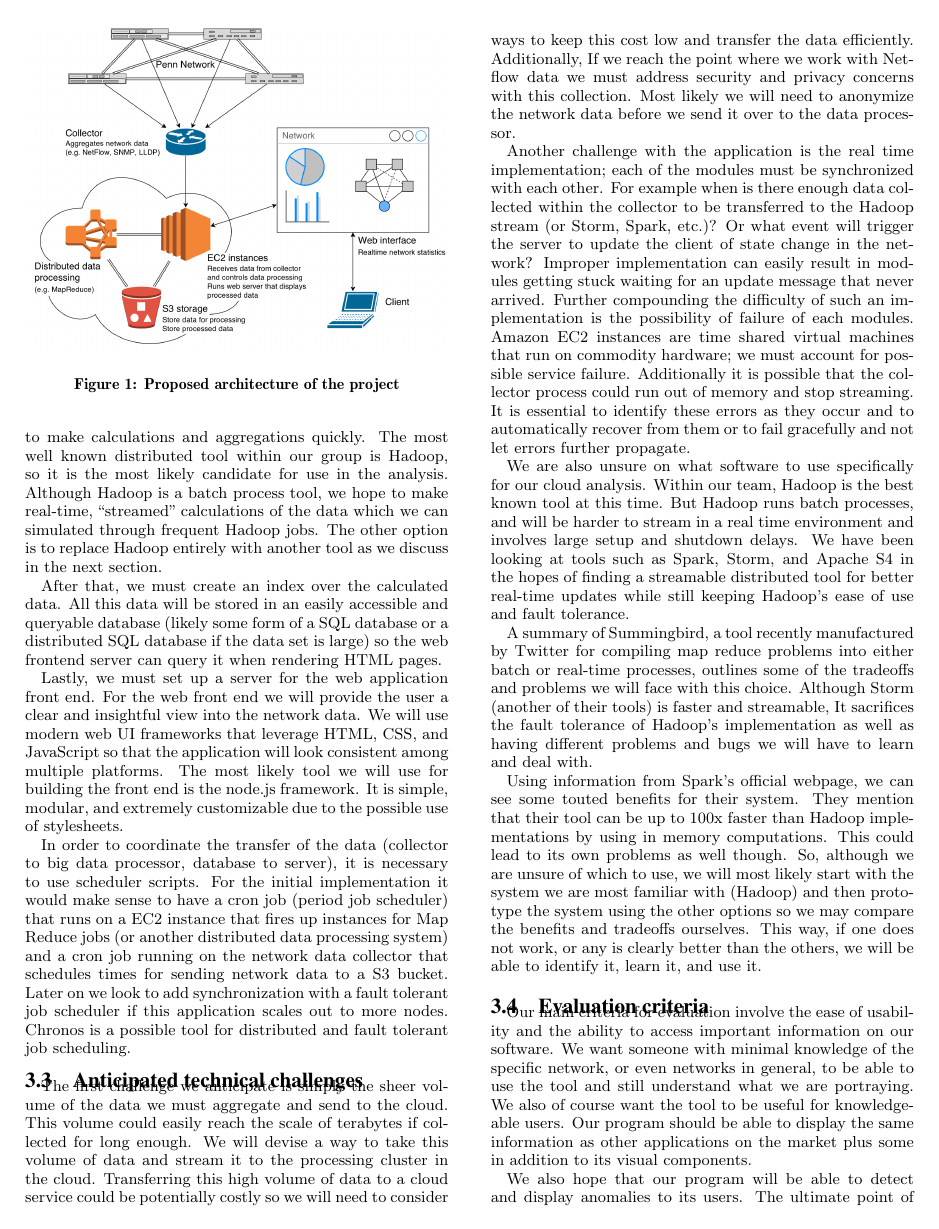
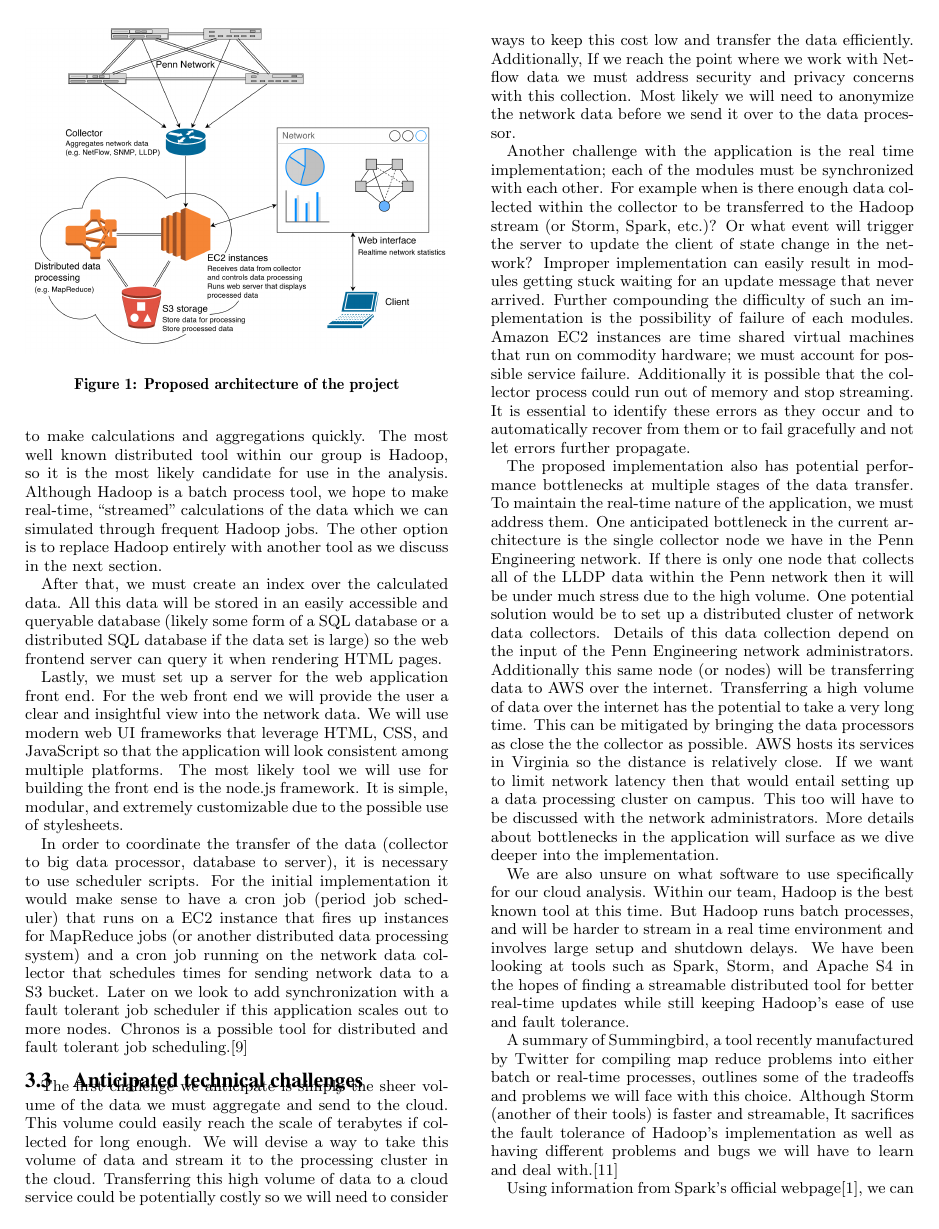
Before and after one commit to DanGe42/senior-design-meta, a LaTeX paper (proposal.tex): page 3 of 4. Compiled offline with pdfLaTeX.

Commit message:
Update as of 12:20 AM
Also added blogs/websites to BibTeX file

```diff
--- a/proposal.tex
+++ b/proposal.tex
@@ -236,12 +235,12 @@
 In order to coordinate the transfer of the data (collector to big data
 processor, database to server), it is necessary to use scheduler scripts. For
 the initial implementation it would make sense to have a cron job (period job
-scheduler) that runs on a EC2 instance that fires up instances for Map Reduce
+scheduler) that runs on a EC2 instance that fires up instances for MapReduce
 jobs (or another distributed data processing system) and a cron job running on
 the network data collector that schedules times for sending network data to a S3
 bucket. Later on we look to add synchronization with a fault tolerant job
 scheduler if this application scales out to more nodes. Chronos is a possible
-tool for distributed and fault tolerant job scheduling.
+tool for distributed and fault tolerant job scheduling.\cite{AirbnbChronos}
 
 \subsection{Anticipated technical challenges}
 
@@ -269,6 +268,24 @@
 as they occur and to automatically recover from them or to fail gracefully and
 not let errors further propagate.
 
+The proposed implementation also has potential performance bottlenecks at
+multiple stages of the data transfer. To maintain the real-time nature of the
+application, we must address them. One anticipated bottleneck in the current
+architecture is the single collector node we have in the Penn Engineering
+network. If there is only one node that collects all of the LLDP data within the
+Penn network then it will be under much stress due to the high volume. One
+potential solution would be to set up a distributed cluster of network data
+collectors. Details of this data collection depend on the input of the Penn
+Engineering network administrators. Additionally this same node (or nodes) will
+be transferring data to AWS over the internet. Transferring a high volume of
+data over the internet has the potential to take a very long time. This can be
+mitigated by bringing the data processors as close the the collector as
+possible. AWS hosts its services in Virginia so the distance is relatively
+close. If we want to limit network latency then that would entail setting up a
+data processing cluster on campus. This too will have to be discussed with the
+network administrators. More details about bottlenecks in the application will
+surface as we dive deeper into the implementation.
+
 We are also unsure on what software to use specifically for our cloud analysis.
 Within our team, Hadoop is the best known tool at this time. But Hadoop runs
 batch processes, and will be harder to stream in a real time environment and
@@ -282,13 +299,6 @@
 the tradeoffs and problems we will face with this choice. Although Storm
 (another of their tools) is faster and streamable, It sacrifices the fault
 tolerance of Hadoop's implementation as well as having different problems and
-bugs we will have to learn and deal with.
+bugs we will have to learn and deal with.\cite{TwitterSummingbird}
 
-Using information from Spark's official webpage, we can see some touted benefits
-for their system. They mention that their tool can be up to 100x faster than
-Hadoop implementations by using in memory computations. This could lead to its
-own problems as well though. So, although we are unsure of which to use, we will
-most likely start with the system we are most familiar with (Hadoop) and then
-prototype the system using the other options so we may compare the benefits and
-tradeoffs ourselves. This way, if one does not work, or any is clearly better
-than the others, we will be able to identify it, learn it, and use it.
+Using information from Spark's official webpage\cite{ApacheSpark}, we can see
@@ -295,10 +313,8 @@
 
 \subsection{Evaluation criteria}
 
-Our main criteria for evaluation involve the ease of usability and the ability
-to access important information on our software. We want someone with minimal
+Our main criteria for evaluation include ease of usability and the ability to
+access important information on our software. We want someone with minimal
 knowledge of the specific network, or even networks in general, to be able to
 use the tool and still understand what we are portraying. We also of course want
 the tool to be useful for knowledgeable users. Our program should be able to
-display the same information as other applications on the market plus some in
-addition to its visual components.
@@ -305,3 +324,2 @@
 
 We also hope that our program will be able to detect and display anomalies to
-its users. The ultimate point of validation would be to see Penn's network
```
Also changed, not shown: sources.bib (+26 -0 lines), proposal.tex (44 more changed lines).
